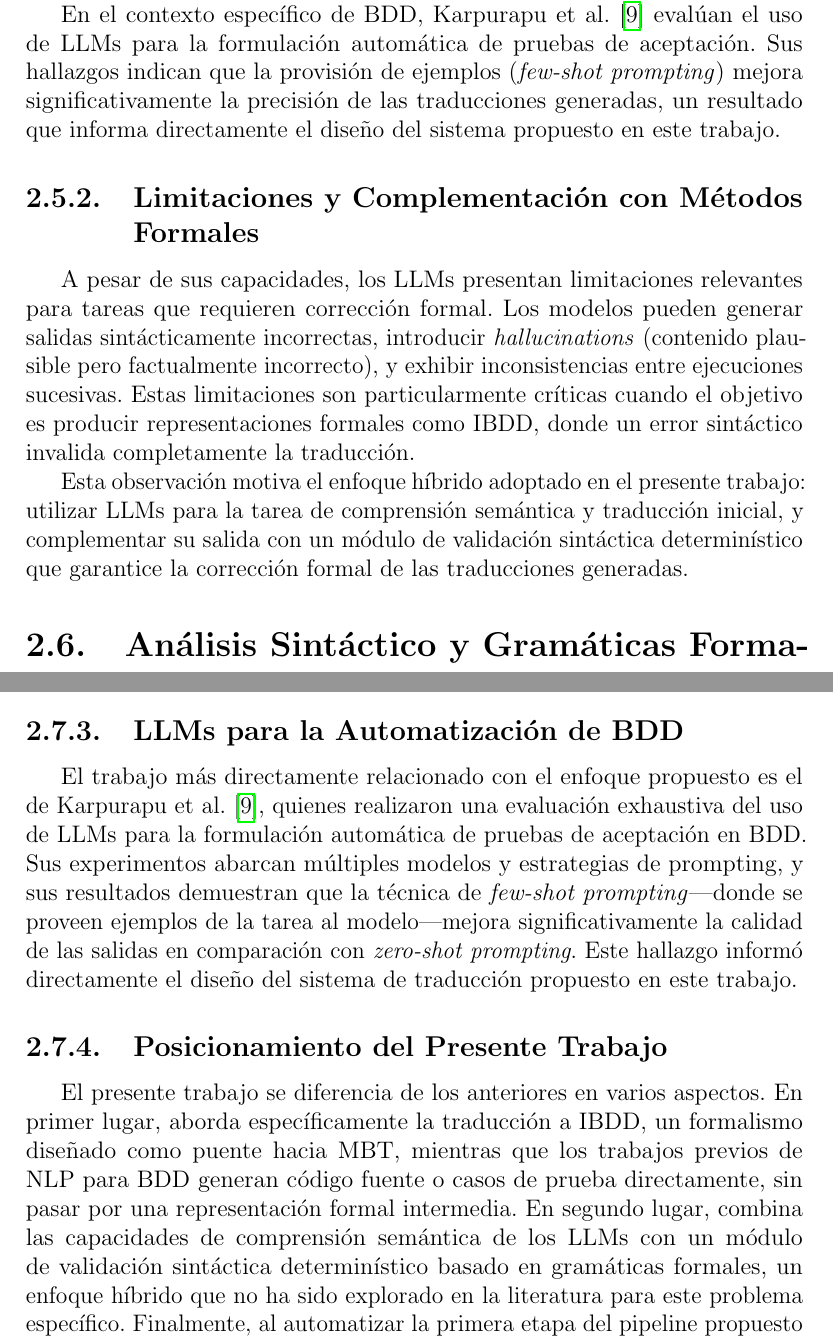
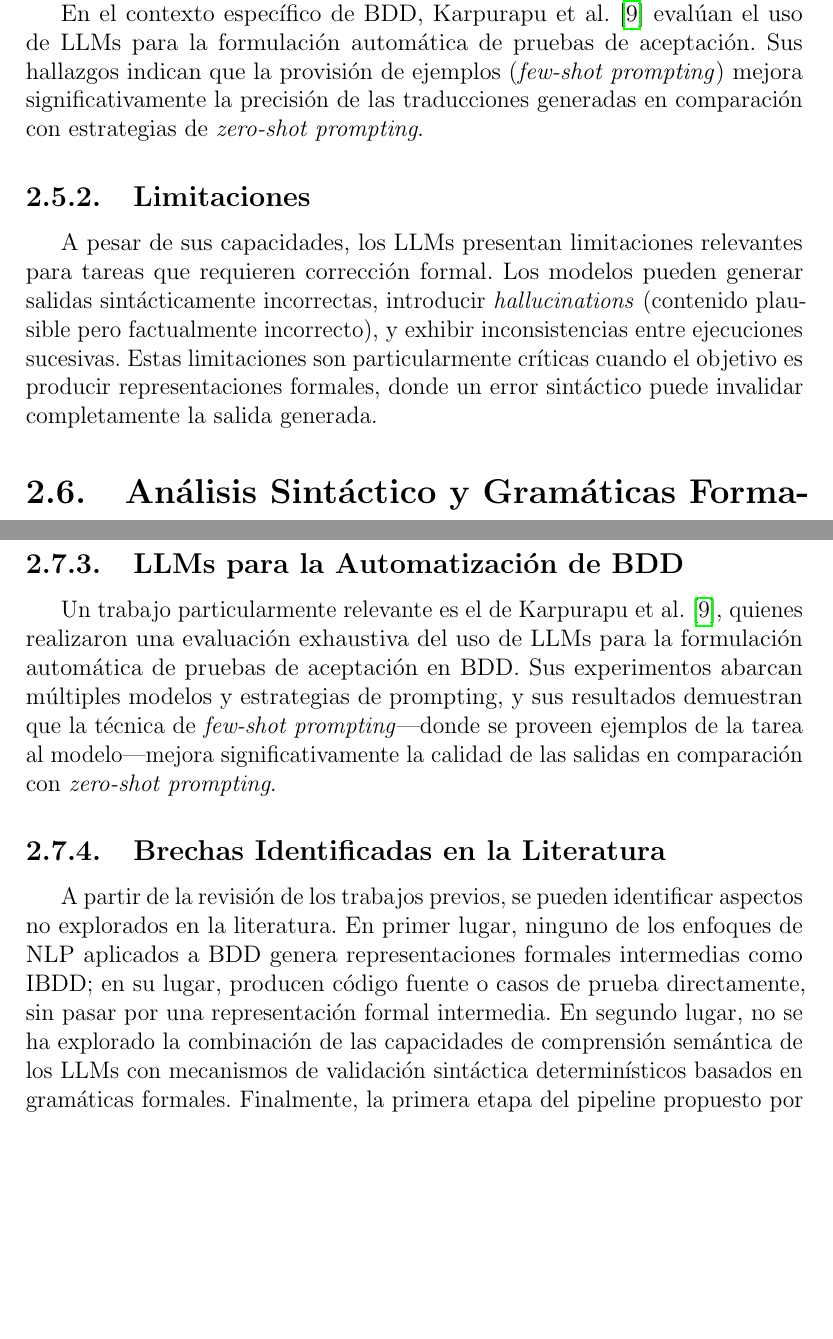
Before and after one commit to annaaimeri/bdd-a-ibdd, a LaTeX thesis (tesis/main.tex, which reads tesis/04_marco_teorico/marco_teorico.tex): two parts of pages 18 and 21 of 51 before the commit and two parts of pages 18 and 21 of 50 after it, joined at a grey line, cut so that both start at the same text, the shorter picture padded with empty space. Compiled offline with pdfLaTeX.

Commit message:
sacar referencias al trabajo en el marco teorico

```diff
--- a/tesis/04_marco_teorico/marco_teorico.tex
+++ b/tesis/04_marco_teorico/marco_teorico.tex
@@ -132,13 +132,11 @@ A partir de esta arquitectura base, modelos sucesivos como GPT-4~\cite{openai202
 
 La aplicación de LLMs en ingeniería de software ha experimentado un crecimiento notable. Jiang et al.~\cite{jiang2024codellm} presentan un relevamiento sistemático que identifica las principales tareas en las que los LLMs han demostrado efectividad: generación de código a partir de descripciones en lenguaje natural, completado automático de código, detección y corrección de errores, generación de pruebas, y traducción entre lenguajes de programación. Herramientas como GitHub Copilot ilustran la adopción industrial de estas capacidades.
 
-En el contexto específico de BDD, Karpurapu et al.~\cite{karpurapu2024llm} evalúan el uso de LLMs para la formulación automática de pruebas de aceptación. Sus hallazgos indican que la provisión de ejemplos (\textit{few-shot prompting}) mejora significativamente la precisión de las traducciones generadas, un resultado que informa directamente el diseño del sistema propuesto en este trabajo.
+En el contexto específico de BDD, Karpurapu et al.~\cite{karpurapu2024llm} evalúan el uso de LLMs para la formulación automática de pruebas de aceptación. Sus hallazgos indican que la provisión de ejemplos (\textit{few-shot prompting}) mejora significativamente la precisión de las traducciones generadas en comparación con estrategias de \textit{zero-shot prompting}.
 
-\subsection{Limitaciones y Complementación con Métodos Formales}
+\subsection{Limitaciones}
 
-A pesar de sus capacidades, los LLMs presentan limitaciones relevantes para tareas que requieren corrección formal. Los modelos pueden generar salidas sintácticamente incorrectas, introducir \textit{hallucinations} (contenido plausible pero factualmente incorrecto), y exhibir inconsistencias entre ejecuciones sucesivas. Estas limitaciones son particularmente críticas cuando el objetivo es producir representaciones formales como IBDD, donde un error sintáctico invalida completamente la traducción.
-
-Esta observación motiva el enfoque híbrido adoptado en el presente trabajo: utilizar LLMs para la tarea de comprensión semántica y traducción inicial, y complementar su salida con un módulo de validación sintáctica determinístico que garantice la corrección formal de las traducciones generadas.
+A pesar de sus capacidades, los LLMs presentan limitaciones relevantes para tareas que requieren corrección formal. Los modelos pueden generar salidas sintácticamente incorrectas, introducir \textit{hallucinations} (contenido plausible pero factualmente incorrecto), y exhibir inconsistencias entre ejecuciones sucesivas. Estas limitaciones son particularmente críticas cuando el objetivo es producir representaciones formales, donde un error sintáctico puede invalidar completamente la salida generada.
 
 \section{Análisis Sintáctico y Gramáticas Formales}
 
@@ -176,8 +174,8 @@ Fischbach et al.~\cite{fischbach2020specmate} desarrollaron SPECMATE, una herram
 
 \subsection{LLMs para la Automatización de BDD}
 
-El trabajo más directamente relacionado con el enfoque propuesto es el de Karpurapu et al.~\cite{karpurapu2024llm}, quienes realizaron una evaluación exhaustiva del uso de LLMs para la formulación automática de pruebas de aceptación en BDD. Sus experimentos abarcan múltiples modelos y estrategias de prompting, y sus resultados demuestran que la técnica de \textit{few-shot prompting}---donde se proveen ejemplos de la tarea al modelo---mejora significativamente la calidad de las salidas en comparación con \textit{zero-shot prompting}. Este hallazgo informó directamente el diseño del sistema de traducción propuesto en este trabajo.
+Un trabajo particularmente relevante es el de Karpurapu et al.~\cite{karpurapu2024llm}, quienes realizaron una evaluación exhaustiva del uso de LLMs para la formulación automática de pruebas de aceptación en BDD. Sus experimentos abarcan múltiples modelos y estrategias de prompting, y sus resultados demuestran que la técnica de \textit{few-shot prompting}---donde se proveen ejemplos de la tarea al modelo---mejora significativamente la calidad de las salidas en comparación con \textit{zero-shot prompting}.
 
-\subsection{Posicionamiento del Presente Trabajo}
+\subsection{Brechas Identificadas en la Literatura}
 
-El presente trabajo se diferencia de los anteriores en varios aspectos. En primer lugar, aborda específicamente la traducción a IBDD, un formalismo diseñado como puente hacia MBT, mientras que los trabajos previos de NLP para BDD generan código fuente o casos de prueba directamente, sin pasar por una representación formal intermedia. En segundo lugar, combina las capacidades de comprensión semántica de los LLMs con un módulo de validación sintáctica determinístico basado en gramáticas formales, un enfoque híbrido que no ha sido explorado en la literatura para este problema específico. Finalmente, al automatizar la primera etapa del pipeline propuesto por Zameni et al., este trabajo busca completar la cadena de automatización BDD-a-MBT.
+A partir de la revisión de los trabajos previos, se pueden identificar aspectos no explorados en la literatura. En primer lugar, ninguno de los enfoques de NLP aplicados a BDD genera representaciones formales intermedias como IBDD; en su lugar, producen código fuente o casos de prueba directamente, sin pasar por una representación formal intermedia. En segundo lugar, no se ha explorado la combinación de las capacidades de comprensión semántica de los LLMs con mecanismos de validación sintáctica determinísticos basados en gramáticas formales. Finalmente, la primera etapa del pipeline propuesto por Zameni et al.---la traducción de escenarios Gherkin a IBDD---permanece sin automatizar.
```
Also changed, not shown: tesis/main.pdf, tesis/04_marco_teorico/marco_teorico.tex (22 more changed lines).
